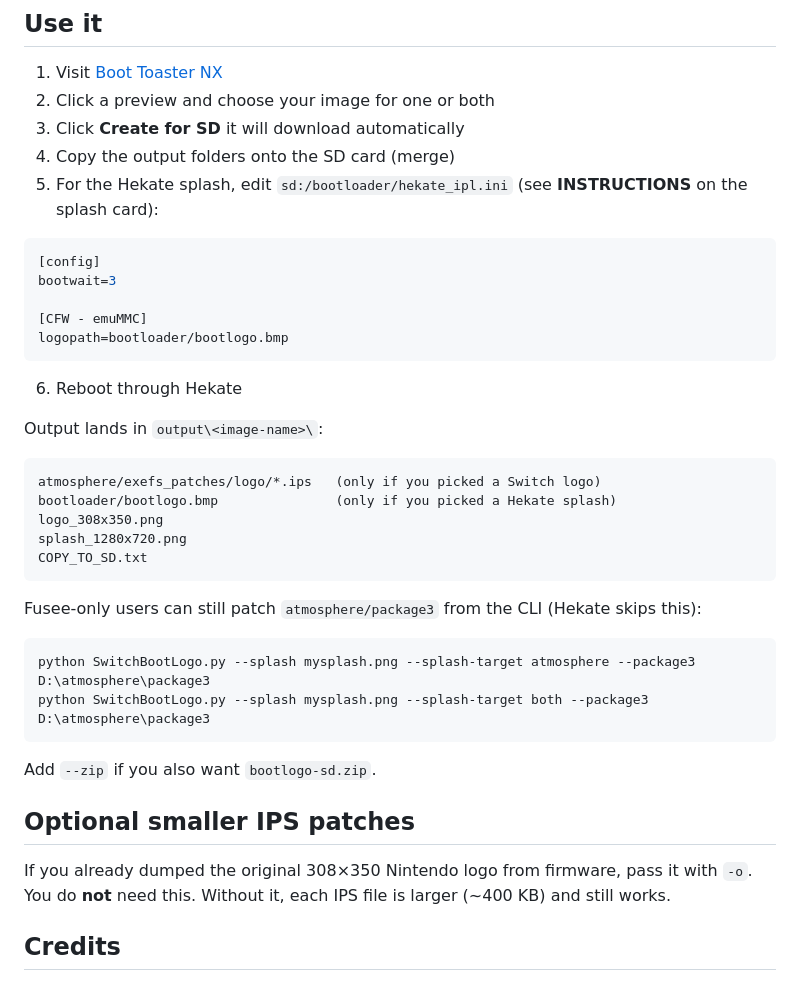
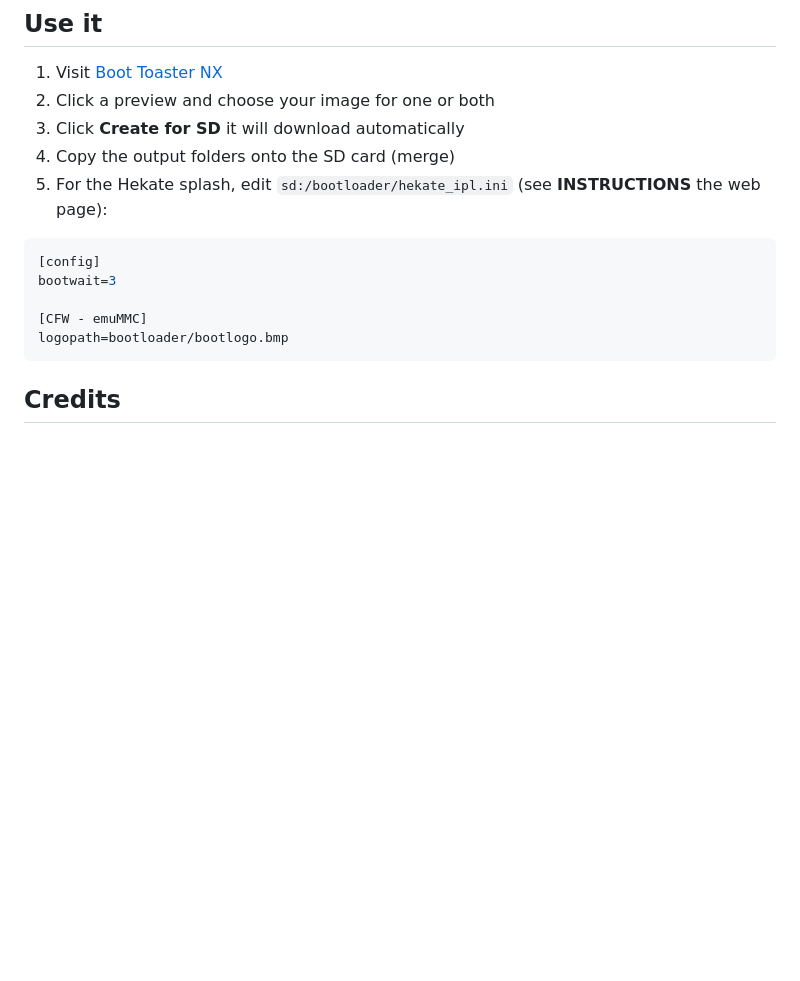
Before and after one commit to bshurikan/boot-toaster-nx, a Markdown page: README.md, the part around the change. Drawn GitHub-style; blank space fills up the shorter version.

````diff
--- a/README.md
+++ b/README.md
@@ -39,7 +39,7 @@ For the full boot-order writeup, see [binkinator's Splash Screens blog](https://
 2. Click a preview and choose your image for one or both
 3. Click **Create for SD** it will download automatically
 4. Copy the output folders onto the SD card (merge)
-5. For the Hekate splash, edit `sd:/bootloader/hekate_ipl.ini` (see **INSTRUCTIONS** on the splash card):
+5. For the Hekate splash, edit `sd:/bootloader/hekate_ipl.ini` (see **INSTRUCTIONS** the web page):
 
 ```ini
 [config]
@@ -48,30 +48,6 @@ bootwait=3
 [CFW - emuMMC]
 logopath=bootloader/bootlogo.bmp
 ```
-
-6. Reboot through Hekate
-
-Output lands in `output\<image-name>\`:
-
-```text
-atmosphere/exefs_patches/logo/*.ips   (only if you picked a Switch logo)
-bootloader/bootlogo.bmp               (only if you picked a Hekate splash)
-logo_308x350.png
-splash_1280x720.png
-COPY_TO_SD.txt
-```
-Fusee-only users can still patch `atmosphere/package3` from the CLI (Hekate skips this):
-
-```text
-python SwitchBootLogo.py --splash mysplash.png --splash-target atmosphere --package3 D:\atmosphere\package3
-python SwitchBootLogo.py --splash mysplash.png --splash-target both --package3 D:\atmosphere\package3
-```
-
-Add `--zip` if you also want `bootlogo-sd.zip`.
-
-## Optional smaller IPS patches
-
-If you already dumped the original 308×350 Nintendo logo from firmware, pass it with `-o`. You do **not** need this. Without it, each IPS file is larger (~400 KB) and still works.
 
 ## Credits
 
````
